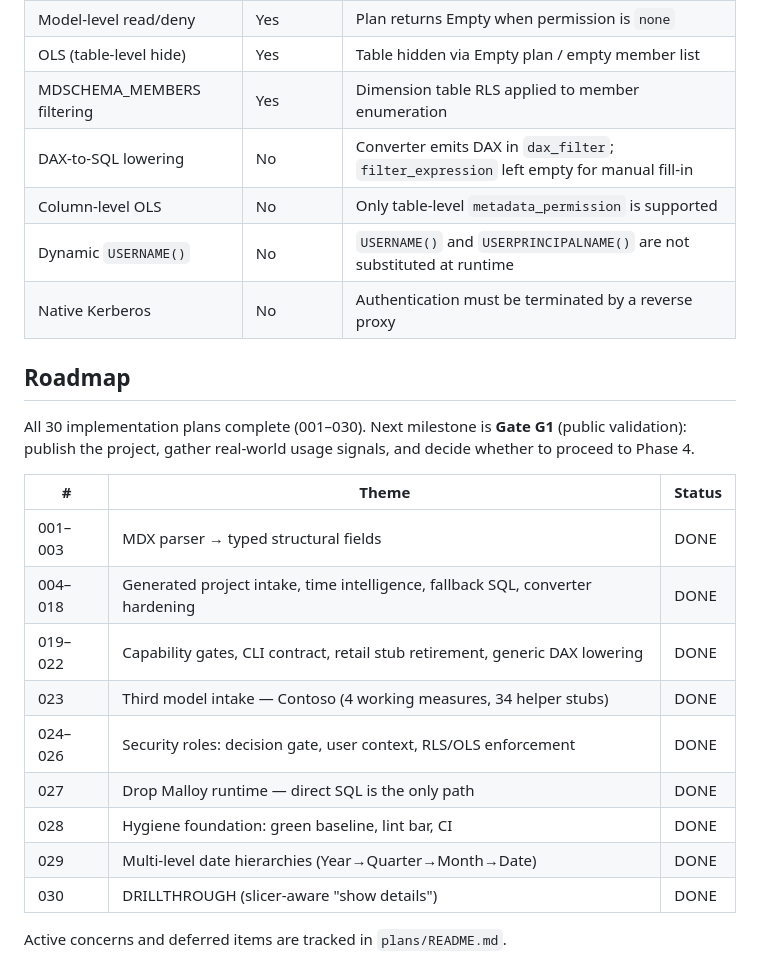
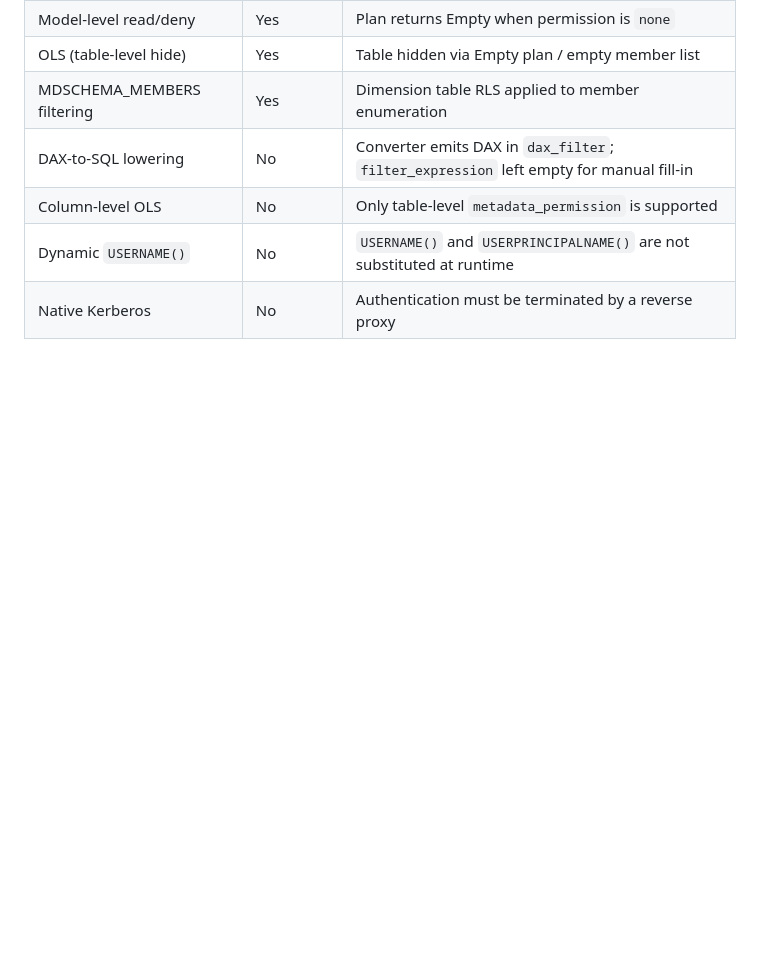
Before and after one commit to felixyman/MallardCube, a Markdown page: README.md, the part around the change. Rendered like a GitHub page; blank space fills up the shorter version.

Commit message:
remove roadmap from readme

```diff
--- a/README.md
+++ b/README.md
@@ -444,23 +444,3 @@ translate DAX to SQL using the aliases above.
 | Column-level OLS | No | Only table-level `metadata_permission` is supported |
 | Dynamic `USERNAME()` | No | `USERNAME()` and `USERPRINCIPALNAME()` are not substituted at runtime |
 | Native Kerberos | No | Authentication must be terminated by a reverse proxy |
-
-## Roadmap
-
-All 30 implementation plans complete (001–030). Next milestone is **Gate G1**
-(public validation): publish the project, gather real-world usage signals, and
-decide whether to proceed to Phase 4.
-
-| # | Theme | Status |
-|---|-------|--------|
-| 001–003 | MDX parser → typed structural fields | DONE |
-| 004–018 | Generated project intake, time intelligence, fallback SQL, converter hardening | DONE |
-| 019–022 | Capability gates, CLI contract, retail stub retirement, generic DAX lowering | DONE |
-| 023 | Third model intake — Contoso (4 working measures, 34 helper stubs) | DONE |
-| 024–026 | Security roles: decision gate, user context, RLS/OLS enforcement | DONE |
-| 027 | Drop Malloy runtime — direct SQL is the only path | DONE |
-| 028 | Hygiene foundation: green baseline, lint bar, CI | DONE |
-| 029 | Multi-level date hierarchies (Year→Quarter→Month→Date) | DONE |
-| 030 | DRILLTHROUGH (slicer-aware "show details") | DONE |
-
-Active concerns and deferred items are tracked in `plans/README.md`.
```
